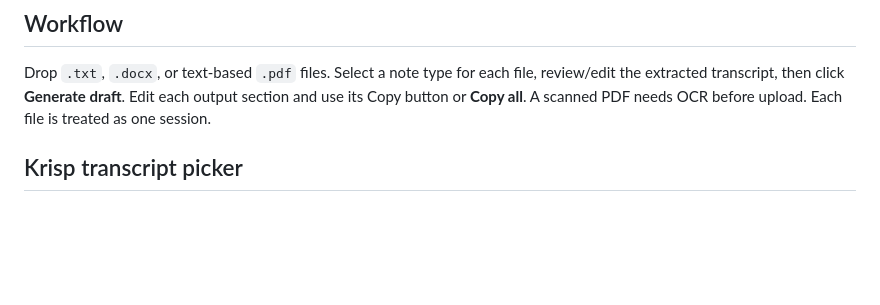
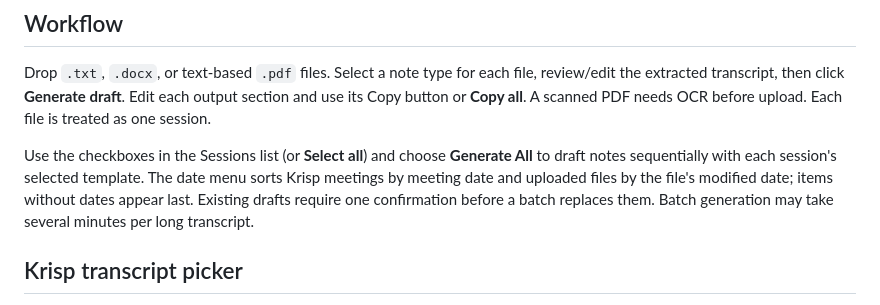
Before and after one commit to rg1202/counselingApp, a Markdown page: README.md, the part around the change. GitHub-like rendering; blank space fills up the shorter version.

Commit message:
Add select all, batch note generation, and date sorting

```diff
--- a/README.md
+++ b/README.md
@@ -13,6 +13,8 @@ Set `OLLAMA_MODEL` to another installed local model if desired. The server only
 ## Workflow
 
 Drop `.txt`, `.docx`, or text-based `.pdf` files. Select a note type for each file, review/edit the extracted transcript, then click **Generate draft**. Edit each output section and use its Copy button or **Copy all**. A scanned PDF needs OCR before upload. Each file is treated as one session.
+
+Use the checkboxes in the Sessions list (or **Select all**) and choose **Generate All** to draft notes sequentially with each session's selected template. The date menu sorts Krisp meetings by meeting date and uploaded files by the file's modified date; items without dates appear last. Existing drafts require one confirmation before a batch replaces them. Batch generation may take several minutes per long transcript.
 
 ## Krisp transcript picker
 
```
